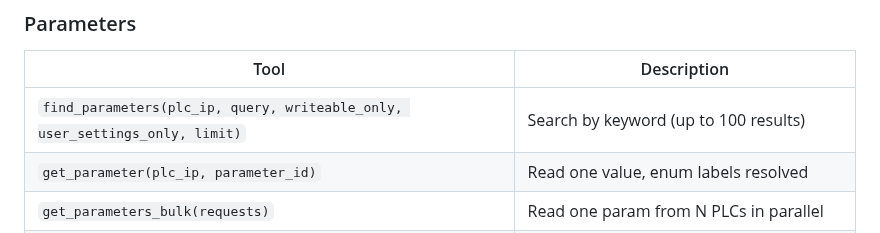
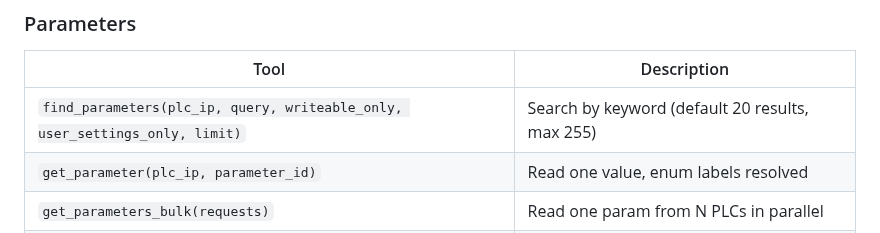
Before and after one commit to WagoAlex/wago-plc-mcp-server, a Markdown page: README.md, the part around the change. Rendered like a GitHub page.

Commit message:
fix: correct find_parameters result-limit claim in README
Tool reference table said "up to 100 results" - the actual bound in
main.py is FIND_LIMIT_DEFAULT=20 / FIND_LIMIT_MAX=255. 100 matched
neither value.

Co-Authored-By: Claude Sonnet 5 <noreply@anthropic.com>
Claude-Session: https://claude.ai/code/session_01Ca55GPdqwwjaV2dKWEmSCq

```diff
--- a/README.md
+++ b/README.md
@@ -1006,7 +1006,7 @@ For the vulnerability disclosure policy, patch SLA, and support lifetime see [SE
 
 | Tool | Description |
 |------|-------------|
-| `find_parameters(plc_ip, query, writeable_only, user_settings_only, limit)` | Search by keyword (up to 100 results) |
+| `find_parameters(plc_ip, query, writeable_only, user_settings_only, limit)` | Search by keyword (default 20 results, max 255) |
 | `get_parameter(plc_ip, parameter_id)` | Read one value, enum labels resolved |
 | `get_parameters_bulk(requests)` | Read one param from N PLCs in parallel |
 | `set_parameters(plc_ip, parameters)` | Write one or more parameters (bulk PATCH) |
```
